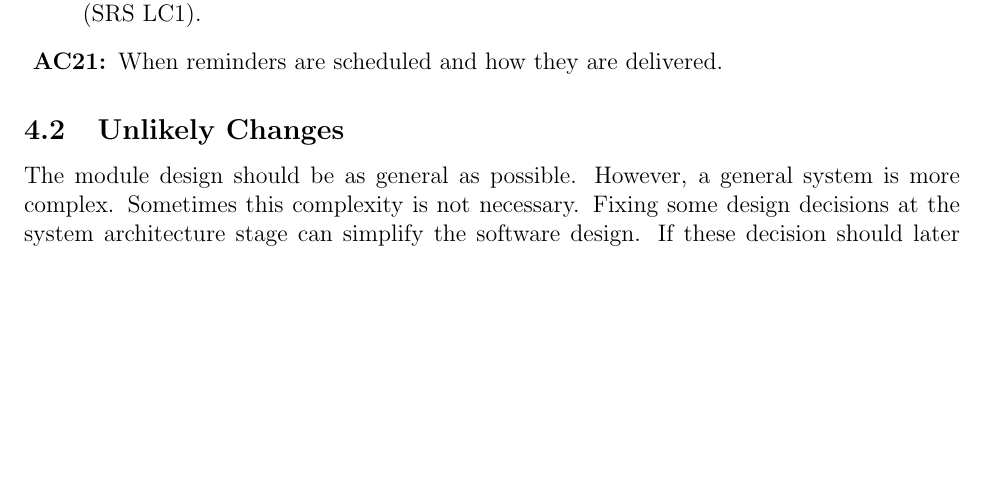
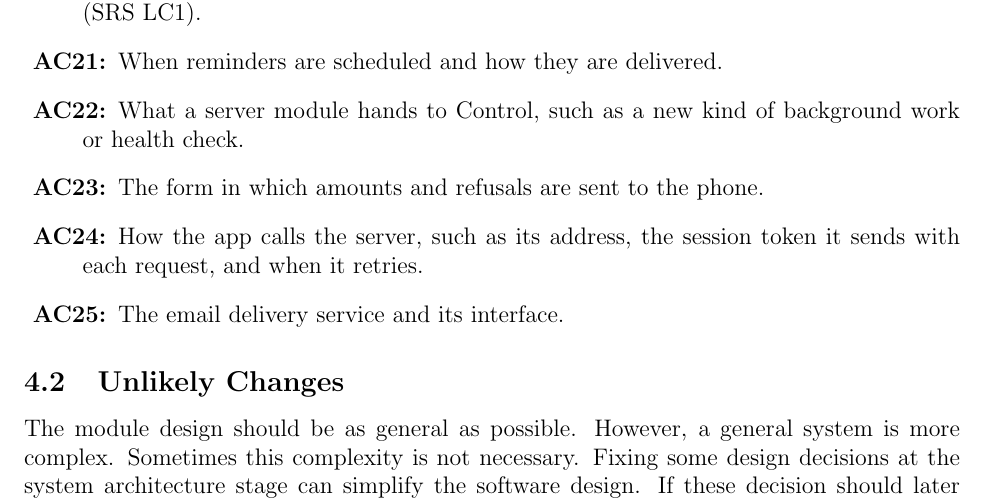
Before and after one commit to davislenover/BurnNEarn, a LaTeX document (docs/Design/SoftArchitecture/MG.tex): part of page 9 of 25, cut so that both start at the same text, the shorter picture padded with empty space. Compiled offline with pdfLaTeX; a LaTeX package or settings file that is missing is left out.

Commit message:
Add anticipated changes for software decision modules to MG (#230)

```diff
--- a/docs/Design/SoftArchitecture/MG.tex
+++ b/docs/Design/SoftArchitecture/MG.tex
@@ -282,6 +282,16 @@ and the limits that go with them (\acref{acConstants}).
   LC1).
 \item[\refstepcounter{acnum} \actheacnum \label{acReminders}:] When reminders
   are scheduled and how they are delivered.
+\item[\refstepcounter{acnum} \actheacnum \label{acPlugins}:] What a server
+  module hands to Control, such as a new kind of background work or health
+  check.
+\item[\refstepcounter{acnum} \actheacnum \label{acJSON}:] The form in which
+  amounts and refusals are sent to the phone.
+\item[\refstepcounter{acnum} \actheacnum \label{acAPI}:] How the app calls the
+  server, such as its address, the session token it sends with each request,
+  and when it retries.
+\item[\refstepcounter{acnum} \actheacnum \label{acEmail}:] The email delivery
+  service and its interface.
 \end{description}
 
 % \begin{description}
```
